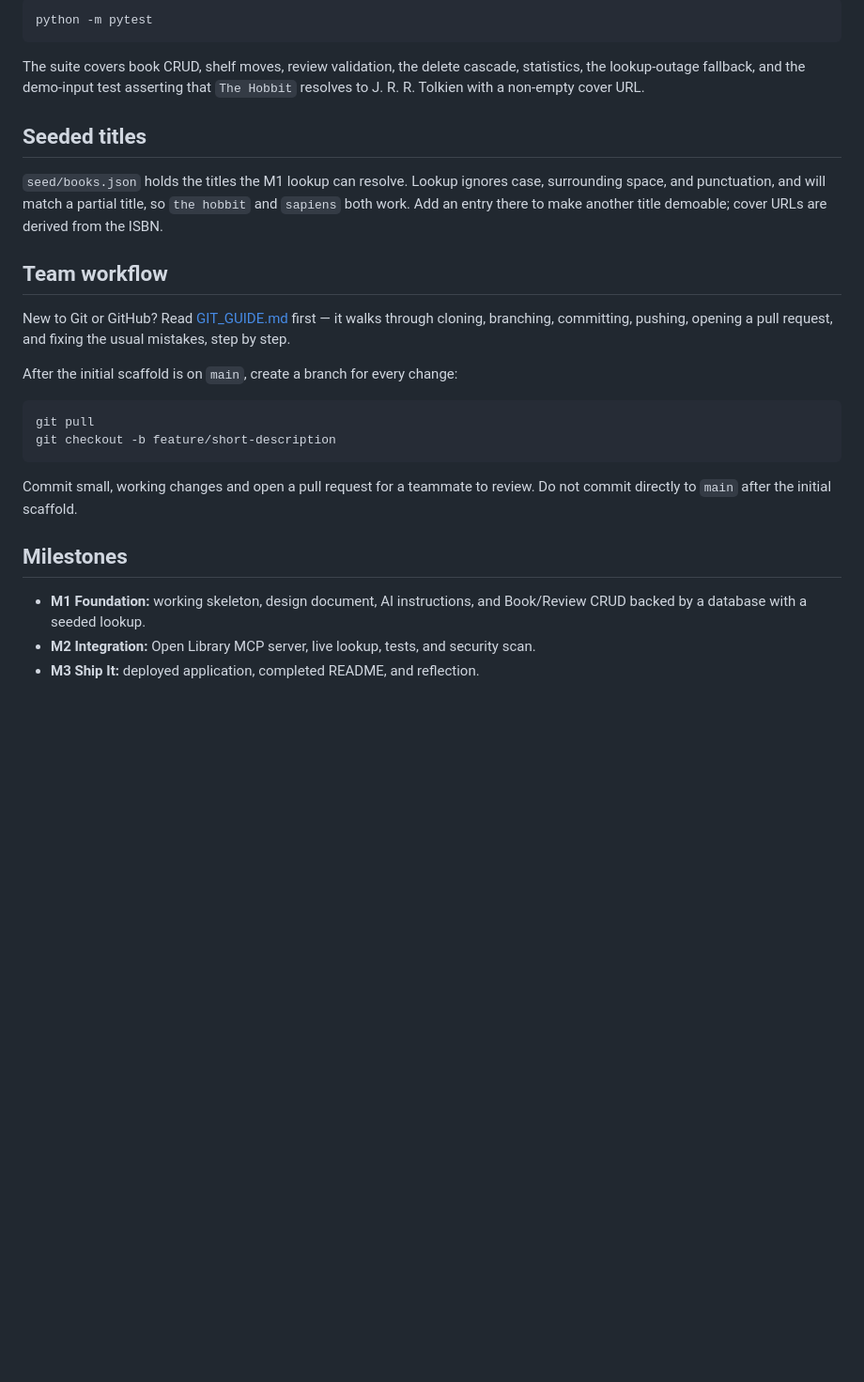
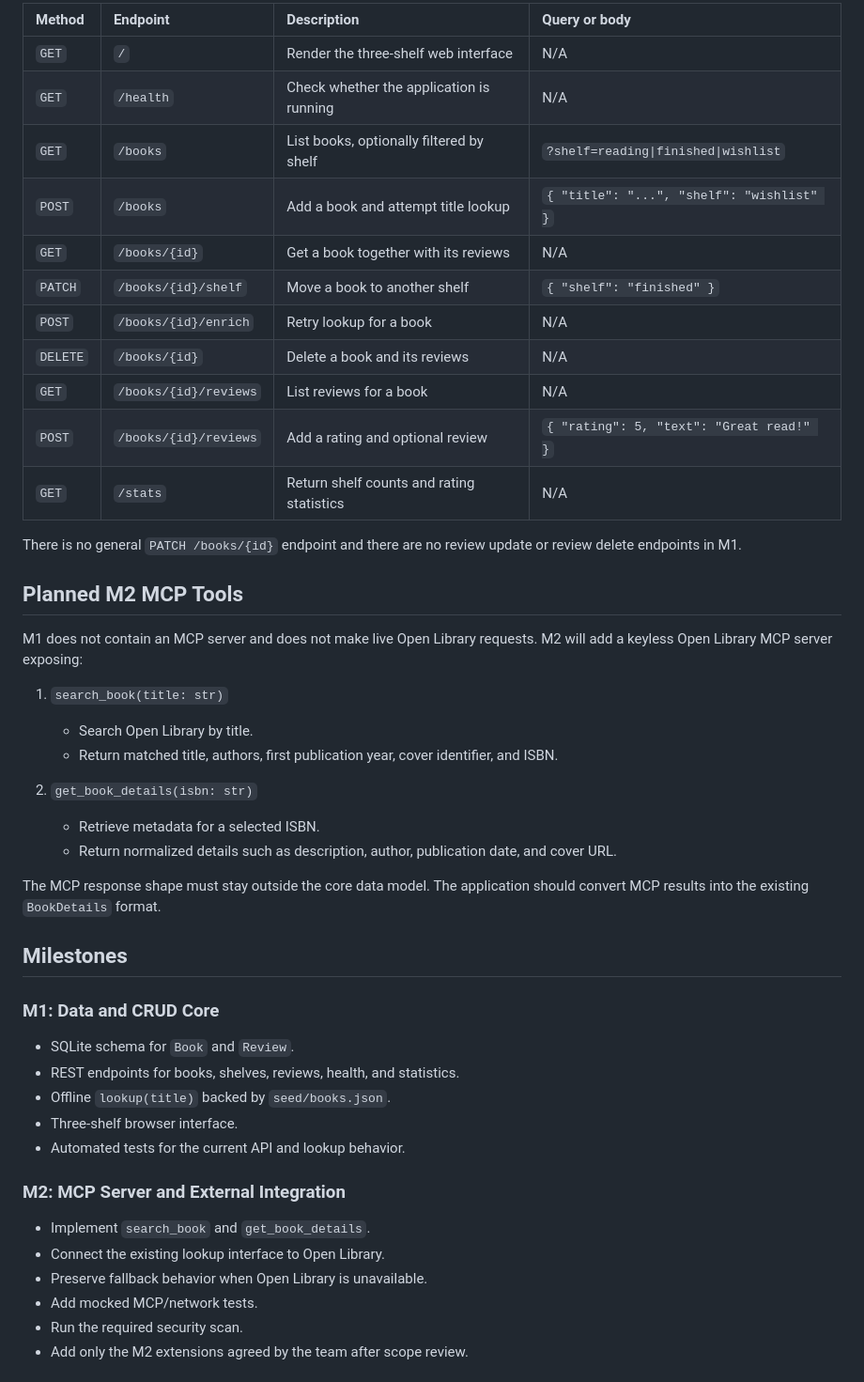
Before and after one commit to kakeiz824-png/ELEC-A-Gourp-2, a Markdown page: README.md, the part around one of its changes. Shown at 94% size. Rendered like a GitHub page; blank space fills up the shorter version.

````diff
--- a/README.md
+++ b/README.md
@@ -75,39 +59,50 @@ The database file is created on startup and is git-ignored.
 
-```powershell
-python -m pytest
-```
+| Method | Endpoint | Description | Query or body |
+| :--- | :--- | :--- | :--- |
+| `GET` | `/` | Render the three-shelf web interface | N/A |
+| `GET` | `/health` | Check whether the application is running | N/A |
+| `GET` | `/books` | List books, optionally filtered by shelf | `?shelf=reading\|finished\|wishlist` |
+| `POST` | `/books` | Add a book and attempt title lookup | `{ "title": "...", "shelf": "wishlist" }` |
+| `GET` | `/books/{id}` | Get a book together with its reviews | N/A |
+| `PATCH` | `/books/{id}/shelf` | Move a book to another shelf | `{ "shelf": "finished" }` |
+| `POST` | `/books/{id}/enrich` | Retry lookup for a book | N/A |
+| `DELETE` | `/books/{id}` | Delete a book and its reviews | N/A |
+| `GET` | `/books/{id}/reviews` | List reviews for a book | N/A |
+| `POST` | `/books/{id}/reviews` | Add a rating and optional review | `{ "rating": 5, "text": "Great read!" }` |
+| `GET` | `/stats` | Return shelf counts and rating statistics | N/A |
 
-The suite covers book CRUD, shelf moves, review validation, the delete cascade,
-statistics, the lookup-outage fallback, and the demo-input test asserting that
-`The Hobbit` resolves to J. R. R. Tolkien with a non-empty cover URL.
+There is no general `PATCH /books/{id}` endpoint and there are no review update or review delete endpoints in M1.
 
-## Seeded titles
+## Planned M2 MCP Tools
 
-`seed/books.json` holds the titles the M1 lookup can resolve. Lookup ignores
-case, surrounding space, and punctuation, and will match a partial title, so
-`the hobbit` and `sapiens` both work. Add an entry there to make another title
-demoable; cover URLs are derived from the ISBN.
+M1 does not contain an MCP server and does not make live Open Library requests. M2 will add a keyless Open Library MCP server exposing:
 
-## Team workflow
+1. `search_book(title: str)`
+   - Search Open Library by title.
+   - Return matched title, authors, first publication year, cover identifier, and ISBN.
 
-New to Git or GitHub? Read [GIT_GUIDE.md](GIT_GUIDE.md) first — it walks
-through cloning, branching, committing, pushing, opening a pull request, and
-fixing the usual mistakes, step by step.
+2. `get_book_details(isbn: str)`
+   - Retrieve metadata for a selected ISBN.
+   - Return normalized details such as description, author, publication date, and cover URL.
 
-After the initial scaffold is on `main`, create a branch for every change:
-
-```powershell
-git pull
-git checkout -b feature/short-description
-```
-
-Commit small, working changes and open a pull request for a teammate to
-review. Do not commit directly to `main` after the initial scaffold.
+The MCP response shape must stay outside the core data model. The application should convert MCP results into the existing `BookDetails` format.
 
 ## Milestones
 
-- **M1 Foundation:** working skeleton, design document, AI instructions, and
-  Book/Review CRUD backed by a database with a seeded lookup.
-- **M2 Integration:** Open Library MCP server, live lookup, tests, and security
-  scan.
-- **M3 Ship It:** deployed application, completed README, and reflection.
+### M1: Data and CRUD Core
+
+- SQLite schema for `Book` and `Review`.
+- REST endpoints for books, shelves, reviews, health, and statistics.
+- Offline `lookup(title)` backed by `seed/books.json`.
+- Three-shelf browser interface.
+- Automated tests for the current API and lookup behavior.
+
+### M2: MCP Server and External Integration
+
+- Implement `search_book` and `get_book_details`.
+- Connect the existing lookup interface to Open Library.
+- Preserve fallback behavior when Open Library is unavailable.
+- Add mocked MCP/network tests.
+- Run the required security scan.
+- Add only the M2 extensions agreed by the team after scope review.
+
````
Also changed, not shown: other parts of README.md (+88 -57 lines).
